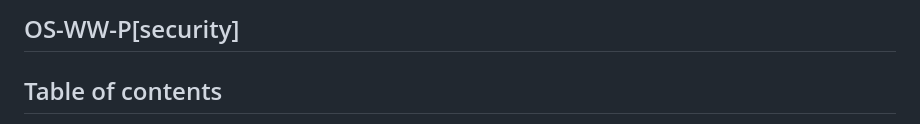
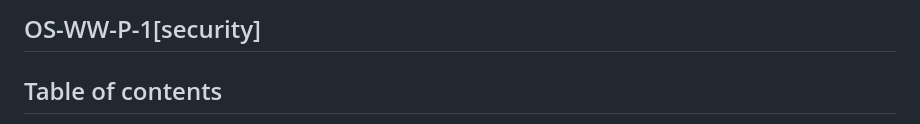
Before and after one commit to PiotrIT2015/OS-WW-P, a Markdown page: README.md, the part around the change. GitHub-like rendering.

Commit message:
Feature-fix/update README.md

```diff
--- a/README.md
+++ b/README.md
@@ -1,4 +1,4 @@
-## OS-WW-P[security]
+## OS-WW-P-1[security]
 
 ## Table of contents
 * [General info](#general-info)
```
